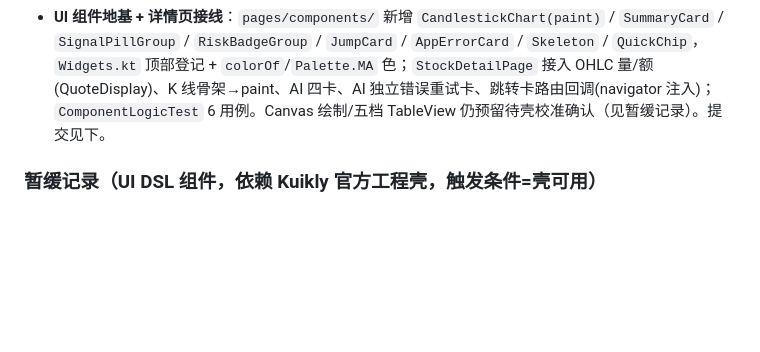
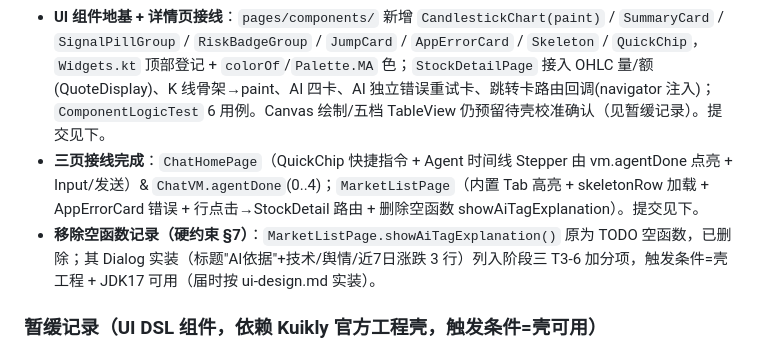
Before and after one commit to HongMing-Huang/zhiniu-demo, a Markdown page: DEVELOPMENT-ISSUES.md, the part around the change. GitHub-like rendering; blank space fills up the shorter version.

Commit message:
docs: 三页接线完成记录 + showAiTagExplanation 空函数移除记录(§7)

```diff
--- a/DEVELOPMENT-ISSUES.md
+++ b/DEVELOPMENT-ISSUES.md
@@ -102,6 +102,8 @@
 - **行情展示纯逻辑** `domain/model/QuoteDisplay.kt`：KMP 安全格式化（价格/涨跌幅/量-额单位）+ 五档盘口中文档位行；**修复 `pages/components/Widgets.kt` 的 `priceValue/pricePct` 误用 `java.util.Locale`（commonMain 无法在 WASM/iOS/鸿蒙 编译，T3-1 多端障碍）**；`commonTest/QuoteDisplayTest.kt` 7 用例。提交见下。
 - **SSE 解析纯逻辑** `domain/model/SseParser.kt`：行级 (event, data) 帧解析 + DONE/STEP_PROGRESS/ERROR/DATA 分类；`LlmGatewayClient` 接入并支持后端 `event: agent_progress`（T2-3 Stepper 点亮打底）与 `event: error` 帧；`commonTest/SseParserTest.kt` 8 用例。提交见下。
 - **UI 组件地基 + 详情页接线**：`pages/components/` 新增 `CandlestickChart(paint)` / `SummaryCard` / `SignalPillGroup` / `RiskBadgeGroup` / `JumpCard` / `AppErrorCard` / `Skeleton` / `QuickChip`，`Widgets.kt` 顶部登记 + `colorOf`/`Palette.MA` 色；`StockDetailPage` 接入 OHLC 量/额(QuoteDisplay)、K 线骨架→paint、AI 四卡、AI 独立错误重试卡、跳转卡路由回调(navigator 注入)；`ComponentLogicTest` 6 用例。Canvas 绘制/五档 TableView 仍预留待壳校准确认（见暂缓记录）。提交见下。
+- **三页接线完成**：`ChatHomePage`（QuickChip 快捷指令 + Agent 时间线 Stepper 由 vm.agentDone 点亮 + Input/发送）& `ChatVM.agentDone`(0..4)；`MarketListPage`（内置 Tab 高亮 + skeletonRow 加载 + AppErrorCard 错误 + 行点击→StockDetail 路由 + 删除空函数 showAiTagExplanation）。提交见下。
+- **移除空函数记录（硬约束 §7）**：`MarketListPage.showAiTagExplanation()` 原为 TODO 空函数，已删除；其 Dialog 实装（标题"AI依据"+技术/舆情/近7日涨跌 3 行）列入阶段三 T3-6 加分项，触发条件=壳工程 + JDK17 可用（届时按 ui-design.md 实装）。
 
 ### 暂缓记录（UI DSL 组件，依赖 Kuikly 官方工程壳，触发条件=壳可用）
 - **Canvas K 线 CandlestickChart / KuiklyMarkdown 流式 / SummaryCard·SignalPillGroup·RiskBadgeGroup·JumpCard·QuickChip·AppErrorCard / 内置 Tab·Button·Dialog·Carousel 替换 / KuiklyTableView 五档 / Page 路由 openPage / StockDetailPage.openDetail() 空函数实装**：
```
